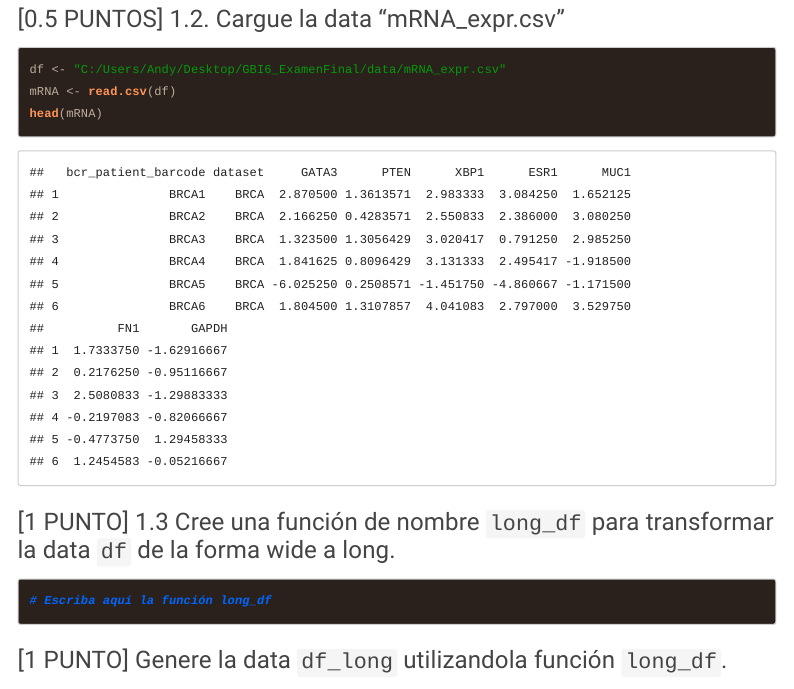
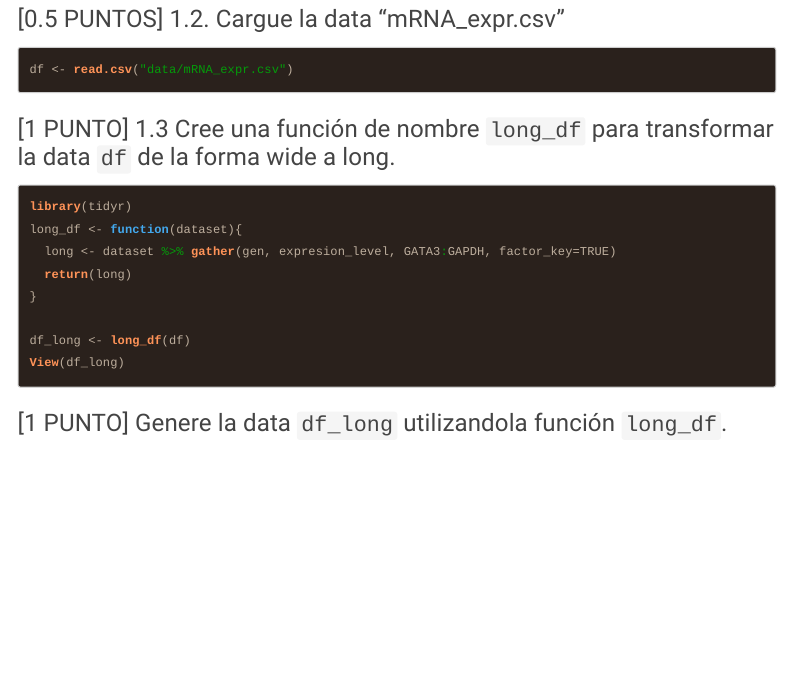
Before and after one commit to AndresCV14/GBI6_ExamenFinal, an R Markdown document (2021I_GBI6_ExamenFinal.Rmd): the page in a window 1100 px wide, from 1730 px down. Rendered offline with R 4.5, knitr and Pandoc, with nearby package versions; menus at the side of the page are left out.

Commit message:
Calderón Andrés resolvio el ejercicio 1.3

````diff
--- a/2021I_GBI6_ExamenFinal.Rmd
+++ b/2021I_GBI6_ExamenFinal.Rmd
@@ -83,18 +83,22 @@ getwd()
 
 ### [0.5 PUNTOS] 1.2. Cargue la data "mRNA_expr.csv"
 ```{r data}
-df <- "C:/Users/Andy/Desktop/GBI6_ExamenFinal/data/mRNA_expr.csv"
-mRNA <- read.csv(df)
-head(mRNA)
+
+df <- read.csv("data/mRNA_expr.csv")
 
 ```
 
 ### [1 PUNTO] 1.3 Cree una función de nombre ```long_df``` para transformar la data ```df``` de la forma wide a long.
 
 ```{r funcion_long}
-# Escriba aquí la función long_df
+library(tidyr)
+long_df <- function(dataset){
+  long <- dataset %>% gather(gen, expresion_level, GATA3:GAPDH, factor_key=TRUE)
+  return(long)
+}
 
-
+df_long <- long_df(df)
+View(df_long)
 ```
 
 
````
Also changed, not shown: 1 other file.
